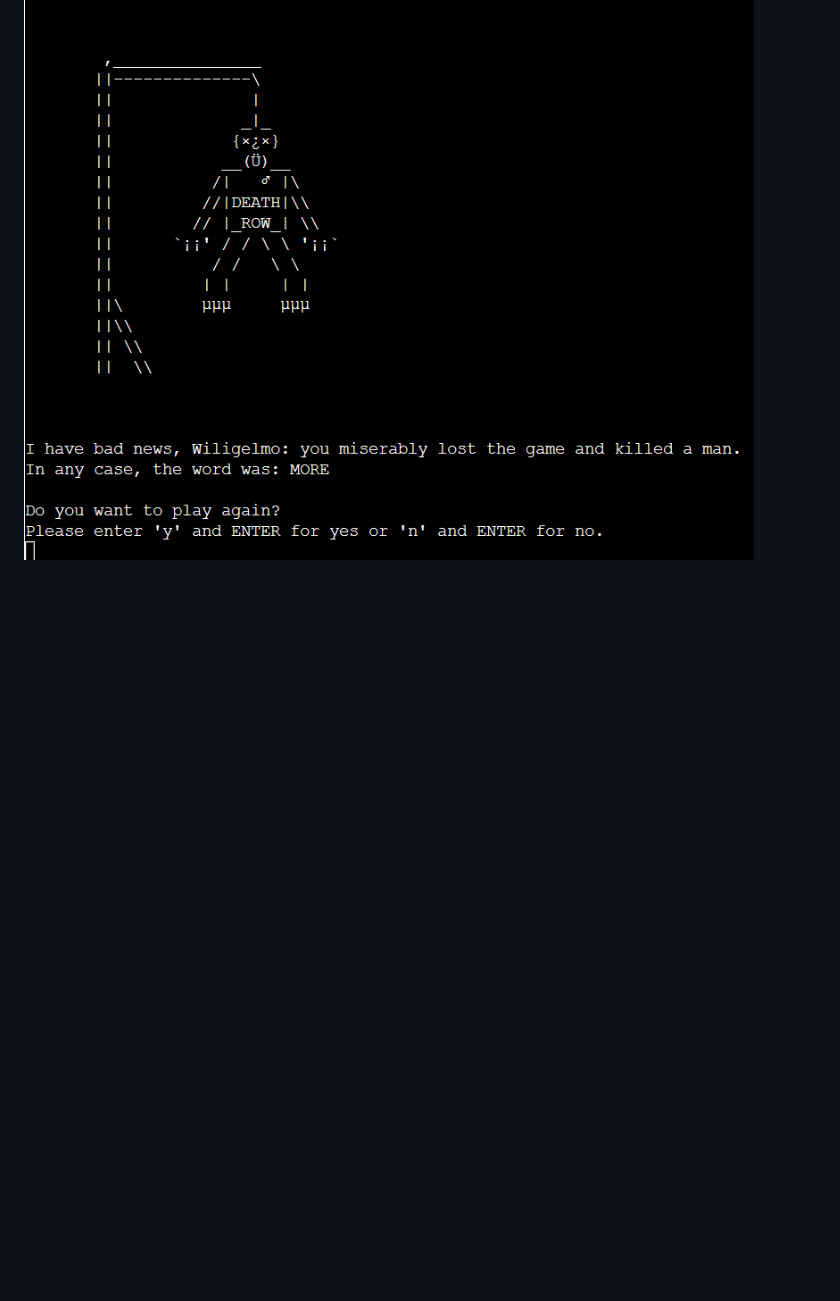
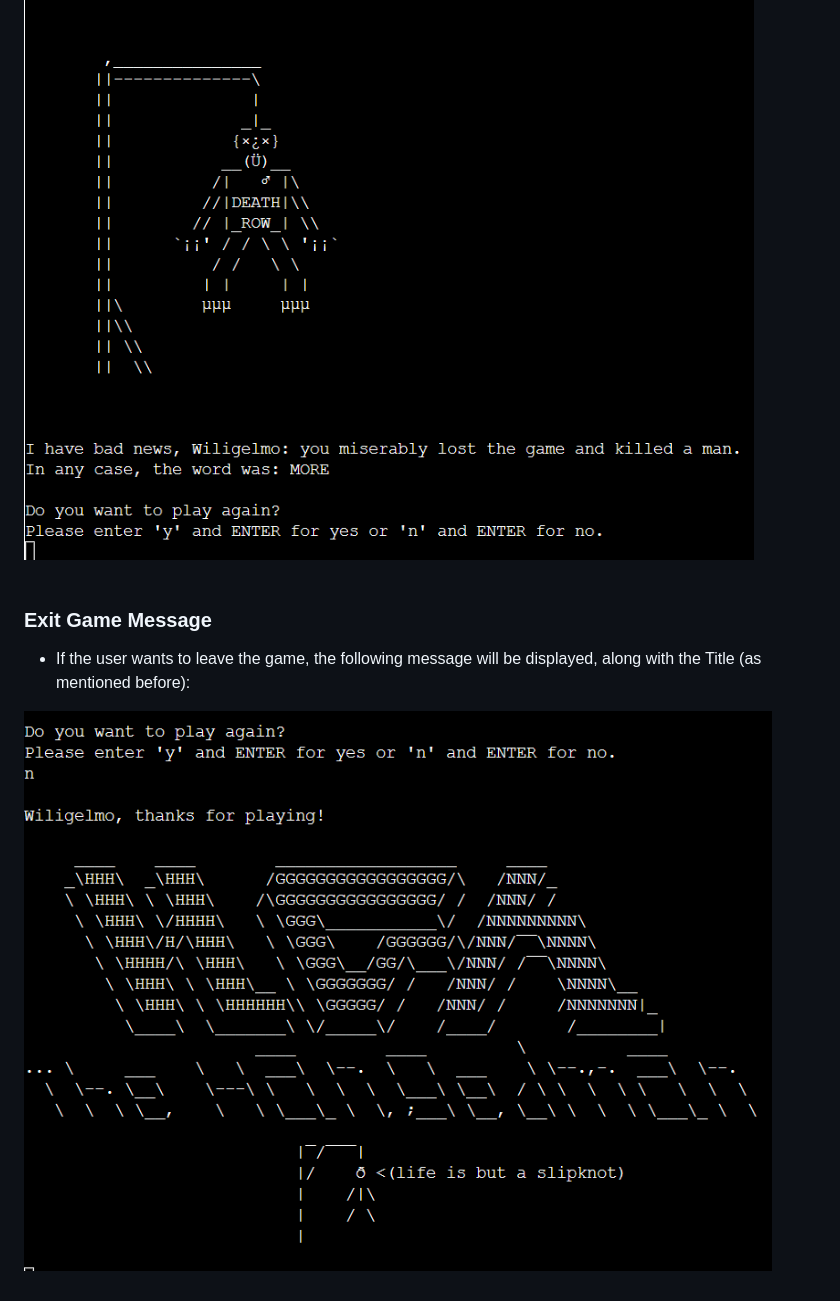
Before and after one commit to Gianlooca/the_hangedman, a Markdown page: README.md, the part around the change. GitHub-like rendering; pictures changed too: docs/features/exit-game-hangedman.png (added); blank space fills up the shorter version.

Commit message:
Add Exit Game chapter to Features section in README

```diff
--- a/README.md
+++ b/README.md
@@ -188,4 +188,8 @@ A design feature is, in my personal sense of the word, also the way the game log
 ![Lose Screenshot](docs/features/game-over-hangedman.png)
 <br>
 <br>
-<br>
+
+### Exit Game Message
+- If the user wants to leave the game, the following message will be displayed, along with the Title (as mentioned before):
+
+![Exit Game Screenshot](docs/features/exit-game-hangedman.png)
```
